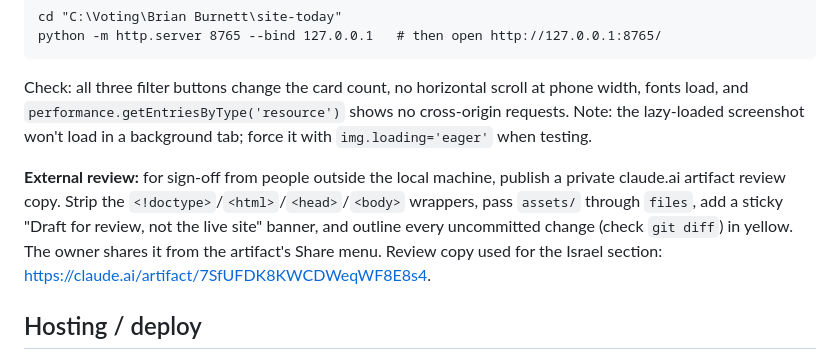
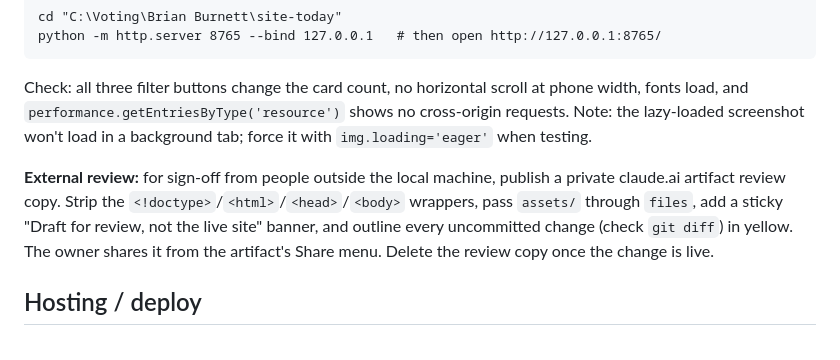
Before and after one commit to JaguarsRevenge/NoToBrianBurnett, a Markdown page: CLAUDE.md, the part around the change. Rendered like a GitHub page.

Commit message:
CLAUDE.md: drop deleted review-copy link
Co-Authored-By: Claude Opus 5.5 <noreply@anthropic.com>

````diff
--- a/CLAUDE.md
+++ b/CLAUDE.md
@@ -39,7 +39,7 @@ python -m http.server 8765 --bind 127.0.0.1   # then open http://127.0.0.1:8765/
 ```
 Check: all three filter buttons change the card count, no horizontal scroll at phone width, fonts load, and `performance.getEntriesByType('resource')` shows no cross-origin requests. Note: the lazy-loaded screenshot won't load in a background tab; force it with `img.loading='eager'` when testing.
 
-**External review:** for sign-off from people outside the local machine, publish a private claude.ai artifact review copy. Strip the `<!doctype>`/`<html>`/`<head>`/`<body>` wrappers, pass `assets/` through `files`, add a sticky "Draft for review, not the live site" banner, and outline every uncommitted change (check `git diff`) in yellow. The owner shares it from the artifact's Share menu. Review copy used for the Israel section: https://claude.ai/artifact/7SfUFDK8KWCDWeqWF8E8s4.
+**External review:** for sign-off from people outside the local machine, publish a private claude.ai artifact review copy. Strip the `<!doctype>`/`<html>`/`<head>`/`<body>` wrappers, pass `assets/` through `files`, add a sticky "Draft for review, not the live site" banner, and outline every uncommitted change (check `git diff`) in yellow. The owner shares it from the artifact's Share menu. Delete the review copy once the change is live.
 
 ## Hosting / deploy
 - **Host:** GitHub Pages, repo `JaguarsRevenge/NoToBrianBurnett` (public), branch `main`, path `/`. Deploy = `git push` to `main`; Pages rebuilds in about a minute.
````
